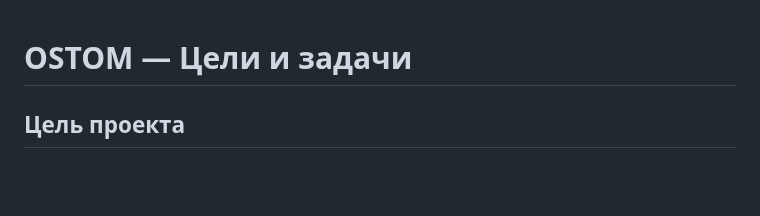
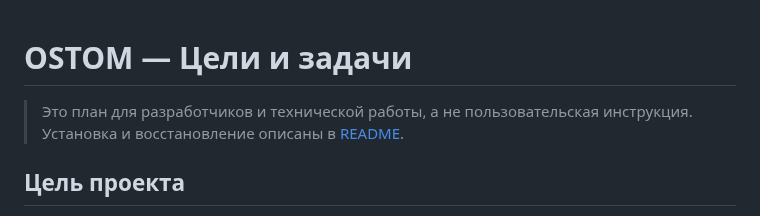
Before and after one commit to rbelshevitz/ostom, a Markdown page: TODO.ru.md, the part around the change. Drawn GitHub-style; blank space fills up the shorter version.

Commit message:
Clarify TODO audience

```diff
--- a/TODO.ru.md
+++ b/TODO.ru.md
@@ -1,4 +1,7 @@
 # OSTOM — Цели и задачи
+
+> Это план для разработчиков и технической работы, а не пользовательская
+> инструкция. Установка и восстановление описаны в [README](README.ru.md).
 
 ## Цель проекта
 
```
Also changed, not shown: TODO.md (+3 -0 lines).
